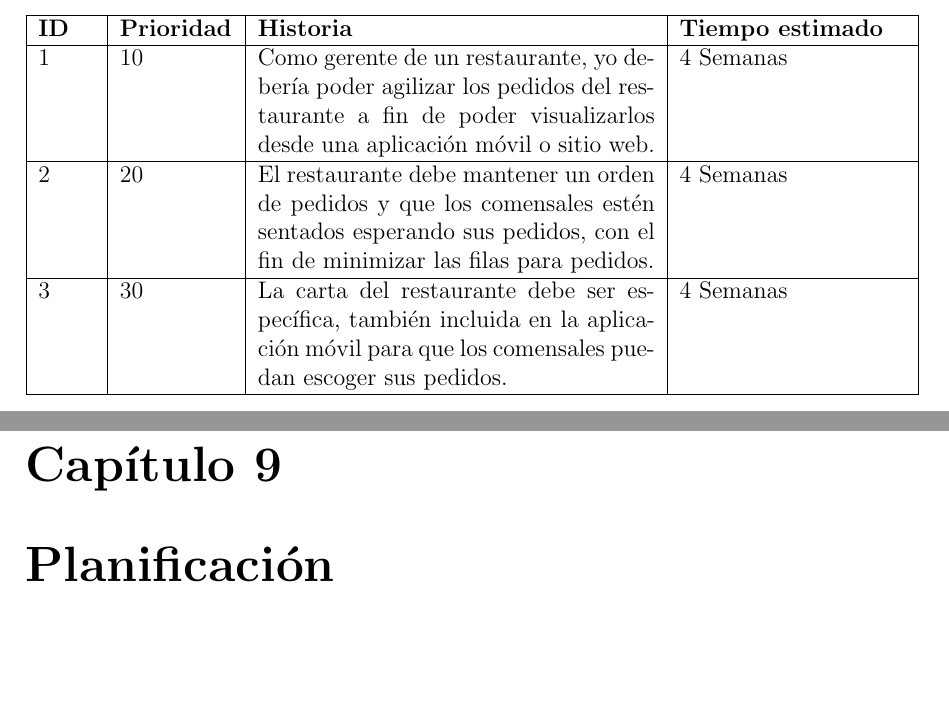
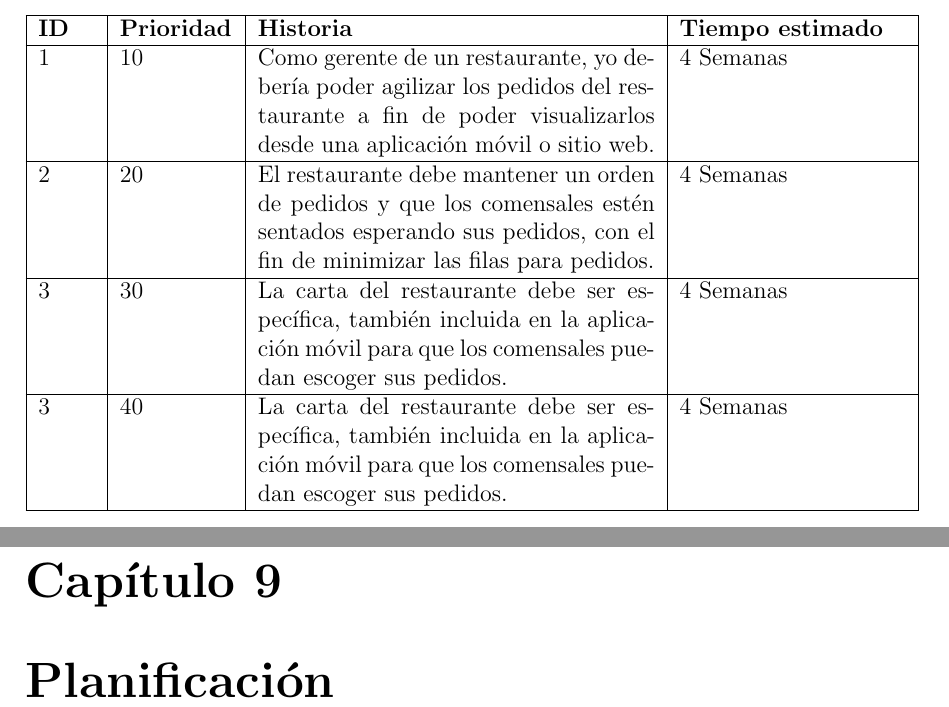
Before and after one commit to DiegoAnchillo/Proyecto_Integrador_4-, a LaTeX document (1.ProyectoScrum/ProyectoScrum.tex, which reads 1.ProyectoScrum/capitulos/8_0_historias_usuarios.tex): two parts of pages 13 and 14 of 18, joined at a grey line, cut so that both start at the same text, the shorter picture padded with empty space. Compiled offline with pdfLaTeX.

Commit message:
Ramirez F 18

```diff
--- a/1.ProyectoScrum/capitulos/8_0_historias_usuarios.tex
+++ b/1.ProyectoScrum/capitulos/8_0_historias_usuarios.tex
@@ -32,6 +27,13 @@
 
 			La carta del restaurante debe ser específica, también incluida en la aplicación móvil para que los comensales puedan escoger sus pedidos.
 
+			& 4 Semanas
+
+			\\\hline
+			3 & 40	&
+
+			La carta del restaurante debe ser específica, también incluida en la aplicación móvil para que los comensales puedan escoger sus pedidos.
+
 			& 4 Semanas \\\hline
 		\end{tabular}
 	\end{center}
```
Also changed, not shown: 1.ProyectoScrum/ProyectoScrum.pdf, 1.ProyectoScrum/capitulos/8_0_historias_usuarios.tex (5 more changed lines).
